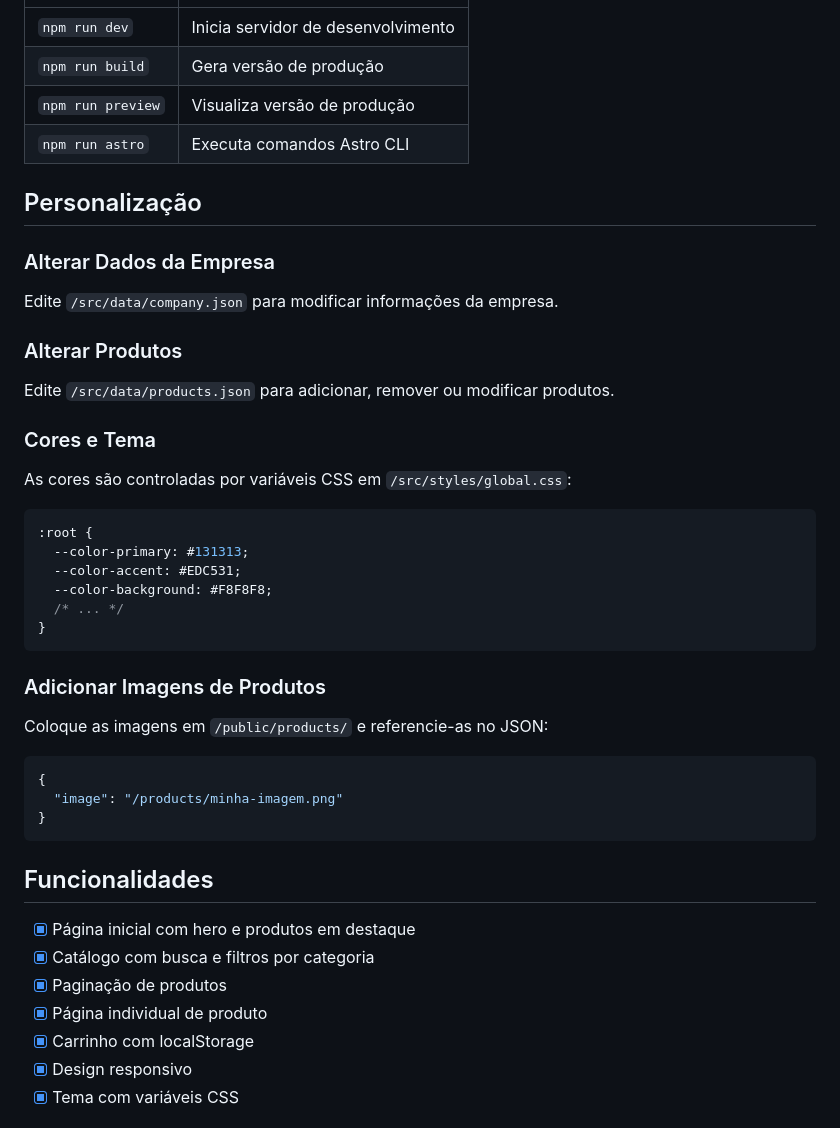
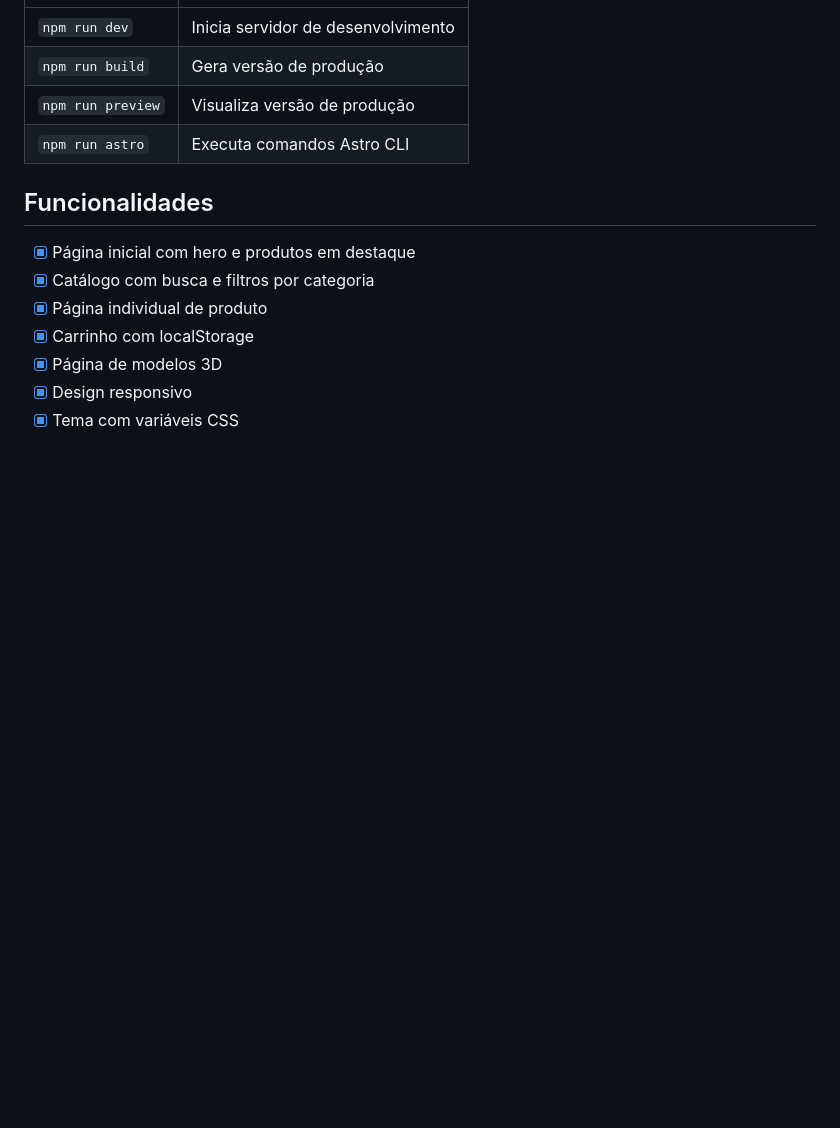
Before and after one commit to AllMaciente/infinity, a Markdown page: README.md, the part around one of its changes. Rendered like a GitHub page; blank space fills up the shorter version.

````diff
--- a/README.md
+++ b/README.md
@@ -67,46 +77,13 @@ Um projeto de e-commerce fictício para uma empresa de geradores de energia magn
 | `npm run preview` | Visualiza versão de produção |
 | `npm run astro` | Executa comandos Astro CLI |
 
-## Personalização
-
-### Alterar Dados da Empresa
-
-Edite `/src/data/company.json` para modificar informações da empresa.
-
-### Alterar Produtos
-
-Edite `/src/data/products.json` para adicionar, remover ou modificar produtos.
-
-### Cores e Tema
-
-As cores são controladas por variáveis CSS em `/src/styles/global.css`:
-
-```css
-:root {
-  --color-primary: #131313;
-  --color-accent: #EDC531;
-  --color-background: #F8F8F8;
-  /* ... */
-}
-```
-
-### Adicionar Imagens de Produtos
-
-Coloque as imagens em `/public/products/` e referencie-as no JSON:
-
-```json
-{
-  "image": "/products/minha-imagem.png"
-}
-```
-
 ## Funcionalidades
 
 - [x] Página inicial com hero e produtos em destaque
 - [x] Catálogo com busca e filtros por categoria
-- [x] Paginação de produtos
 - [x] Página individual de produto
 - [x] Carrinho com localStorage
+- [x] Página de modelos 3D
 - [x] Design responsivo
 - [x] Tema com variáveis CSS
 
````
Also changed, not shown: other parts of README.md (+17 -7 lines).
